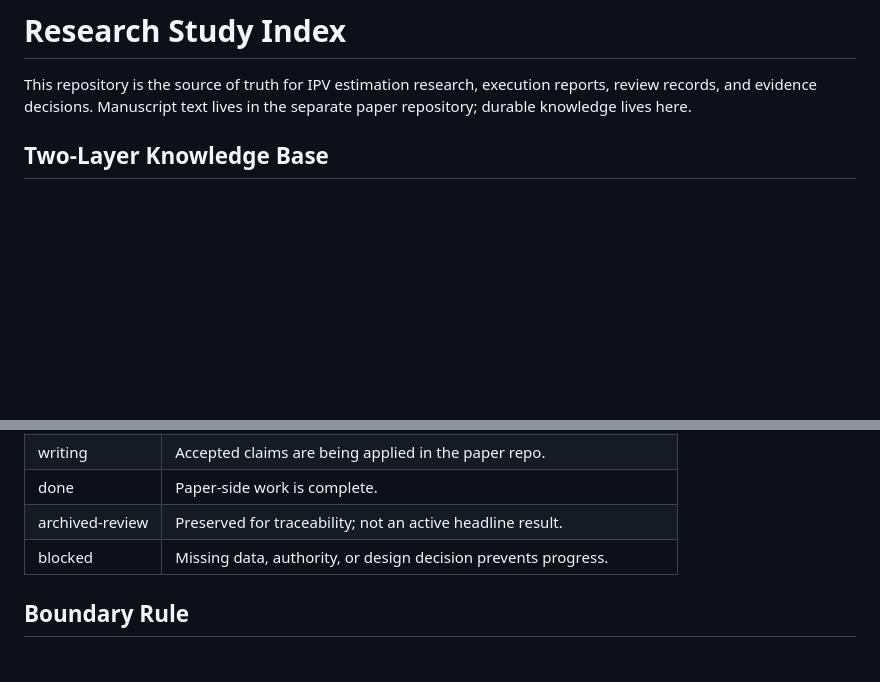
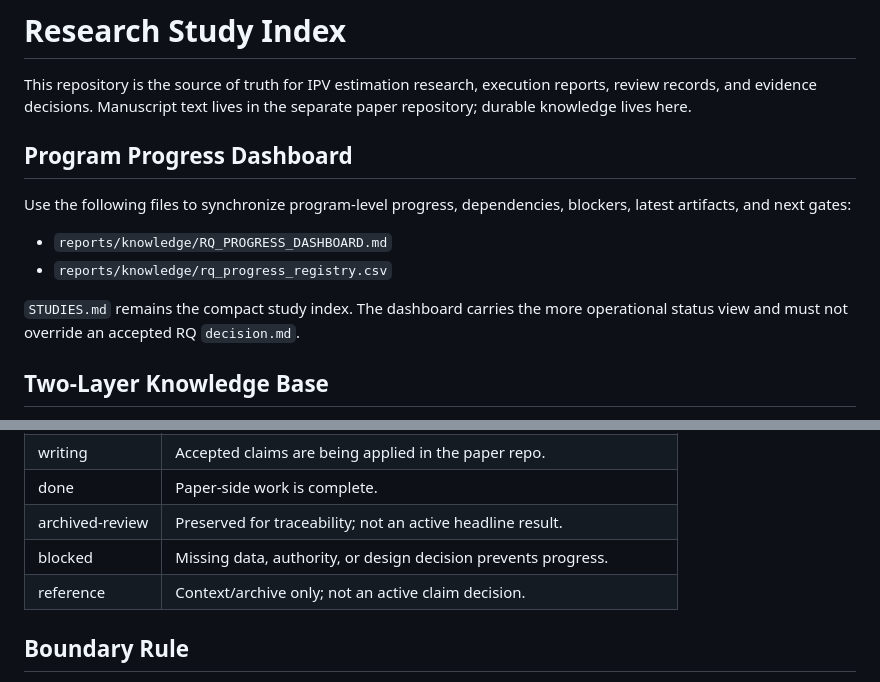
Before and after one commit to zxc-tju/ipv_estimation, a Markdown page: STUDIES.md, 2 parts joined by grey strips. Rendered like a GitHub page; blank space fills up the shorter version.

Commit message:
Register planned RQs and link the program dashboard

```diff
--- a/STUDIES.md
+++ b/STUDIES.md
@@ -3,6 +3,17 @@
 This repository is the source of truth for IPV estimation research, execution
 reports, review records, and evidence decisions. Manuscript text lives in the
 separate paper repository; durable knowledge lives here.
+
+## Program Progress Dashboard
+
+Use the following files to synchronize program-level progress, dependencies,
+blockers, latest artifacts, and next gates:
+
+- `reports/knowledge/RQ_PROGRESS_DASHBOARD.md`
+- `reports/knowledge/rq_progress_registry.csv`
+
+`STUDIES.md` remains the compact study index. The dashboard carries the more
+operational status view and must not override an accepted RQ `decision.md`.
 
 ## Two-Layer Knowledge Base
 
@@ -59,6 +78,7 @@ execution folder is the execution version number, not a new research question.
 | done | Paper-side work is complete. |
 | archived-review | Preserved for traceability; not an active headline result. |
 | blocked | Missing data, authority, or design decision prevents progress. |
+| reference | Context/archive only; not an active claim decision. |
 
 ## Boundary Rule
 
```
Also changed, not shown: other parts of STUDIES.md (+12 -4 lines).
